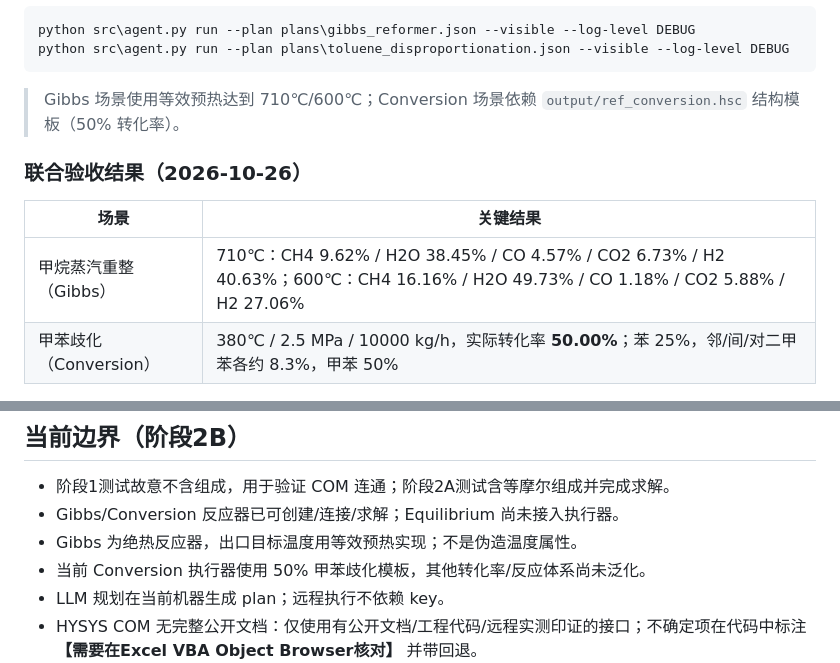
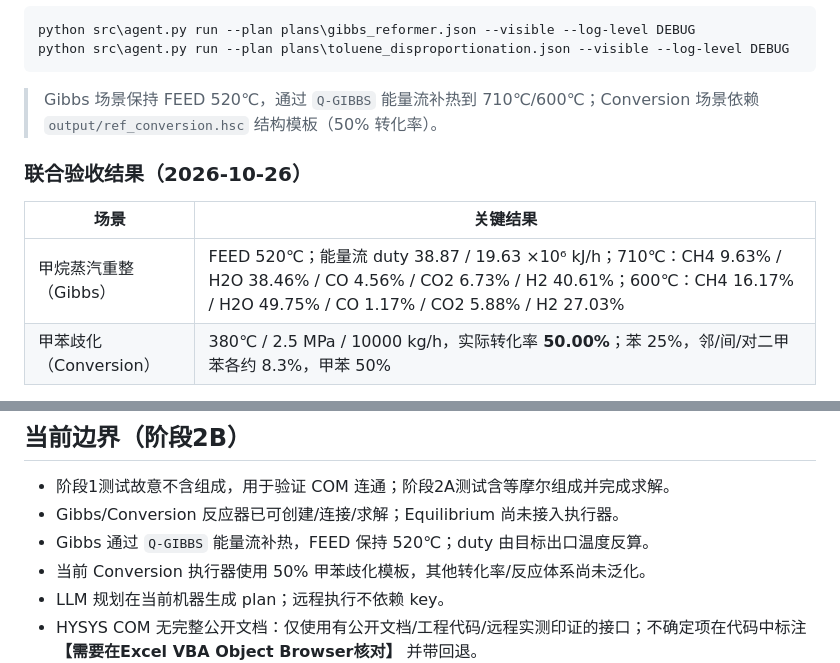
Before and after one commit to zhaot2021-alt/ai-chemical-reactor-hysys, a Markdown page: README.md, 2 parts joined by grey strips. Rendered like a GitHub page.

````diff
--- a/README.md
+++ b/README.md
@@ -190,13 +190,13 @@ python src\agent.py run --plan plans\gibbs_reformer.json --visible --log-level D
 python src\agent.py run --plan plans\toluene_disproportionation.json --visible --log-level DEBUG
 ```
 
-> Gibbs 场景使用等效预热达到 710℃/600℃；Conversion 场景依赖 `output/ref_conversion.hsc` 结构模板（50% 转化率）。
+> Gibbs 场景保持 FEED 520℃，通过 `Q-GIBBS` 能量流补热到 710℃/600℃；Conversion 场景依赖 `output/ref_conversion.hsc` 结构模板（50% 转化率）。
 
 ### 联合验收结果（2026-10-26）
 
 | 场景 | 关键结果 |
 |---|---|
-| 甲烷蒸汽重整（Gibbs） | 710℃：CH4 9.62% / H2O 38.45% / CO 4.57% / CO2 6.73% / H2 40.63%；600℃：CH4 16.16% / H2O 49.73% / CO 1.18% / CO2 5.88% / H2 27.06% |
+| 甲烷蒸汽重整（Gibbs） | FEED 520℃；能量流 duty 38.87 / 19.63 ×10⁶ kJ/h；710℃：CH4 9.63% / H2O 38.46% / CO 4.56% / CO2 6.73% / H2 40.61%；600℃：CH4 16.17% / H2O 49.75% / CO 1.17% / CO2 5.88% / H2 27.03% |
 | 甲苯歧化（Conversion） | 380℃ / 2.5 MPa / 10000 kg/h，实际转化率 **50.00%**；苯 25%，邻/间/对二甲苯各约 8.3%，甲苯 50% |
 
 两个场景均由 `agent.py run` 读取 LLM plan 执行，远程不需要 LLM key；HYSYS 正常 Quit，无后台残留。
@@ -225,7 +225,7 @@ python src\agent.py run --plan plans\toluene_disproportionation.json --visible -
 
 - 阶段1测试故意不含组成，用于验证 COM 连通；阶段2A测试含等摩尔组成并完成求解。
 - Gibbs/Conversion 反应器已可创建/连接/求解；Equilibrium 尚未接入执行器。
-- Gibbs 为绝热反应器，出口目标温度用等效预热实现；不是伪造温度属性。
+- Gibbs 通过 `Q-GIBBS` 能量流补热，FEED 保持 520℃；duty 由目标出口温度反算。
 - 当前 Conversion 执行器使用 50% 甲苯歧化模板，其他转化率/反应体系尚未泛化。
 - LLM 规划在当前机器生成 plan；远程执行不依赖 key。
 - HYSYS COM 无完整公开文档：仅使用有公开文档/工程代码/远程实测印证的接口；不确定项在代码中标注 **【需要在Excel VBA Object Browser核对】** 并带回退。
````
Also changed, not shown: doc/ARCHITECTURE.md (+6 -4 lines).
